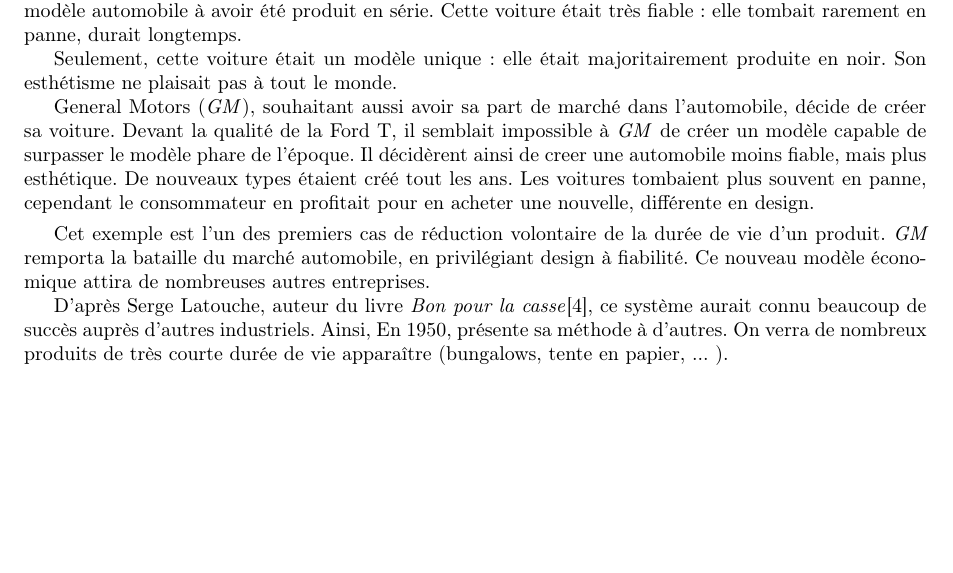
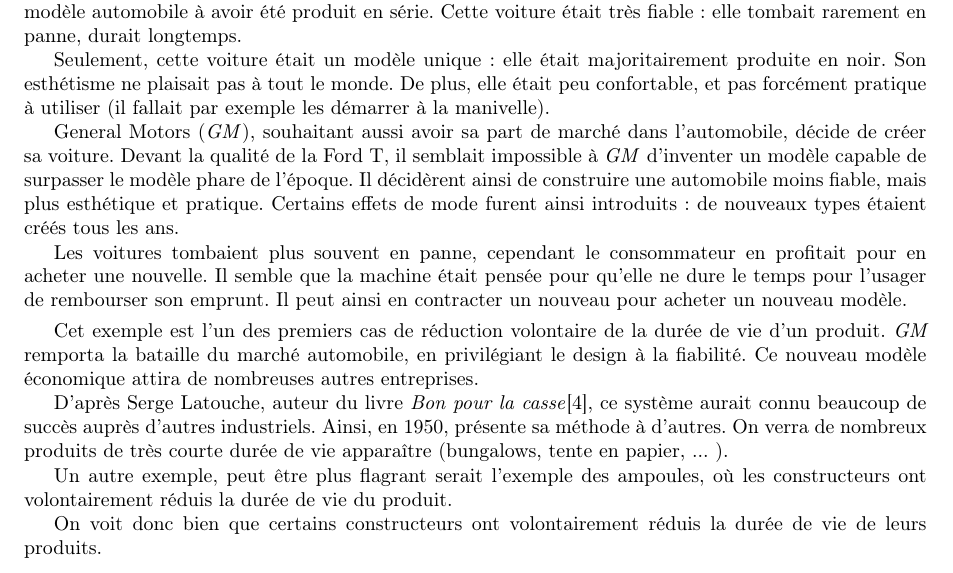
Before and after one commit to Entilore/Mono, a LaTeX document (Rapport/main.tex, which reads Rapport/c1/s1/ss1/subsection.tex): part of page 4 of 24, cut so that both start at the same text, the shorter picture padded with empty space. Compiled offline with pdfLaTeX.

Commit message:
relecture

```diff
--- a/Rapport/c1/s1/ss1/subsection.tex
+++ b/Rapport/c1/s1/ss1/subsection.tex
@@ -6,15 +6,19 @@
 \smallbreak
 La Ford T, une voiture produite par Ford accessible au grand publique dès 1908, est l'un des premiers victime de l'\op était une voiture durable, conçue pour durer.  C'est le premier modèle automobile à avoir été produit en série. Cette voiture était très fiable : elle tombait rarement en panne, durait longtemps.
 
-Seulement, cette voiture était un modèle unique : elle était majoritairement produite en noir. Son esthétisme ne plaisait pas à tout le monde.
+Seulement, cette voiture était un modèle unique : elle était majoritairement produite en noir. Son esthétisme ne plaisait pas à tout le monde. De plus, elle était peu confortable, et pas forcément pratique à utiliser (il fallait par exemple les démarrer à la manivelle).
 
-General Motors (\textit{GM}), souhaitant aussi avoir sa part de marché dans l'automobile, décide de créer sa voiture. Devant la qualité de la Ford T, il semblait impossible à \textit{GM} de créer un modèle capable de surpasser le modèle phare de l'époque. Il décidèrent ainsi de creer une automobile moins fiable, mais plus esthétique. De nouveaux types étaient créé tout les ans. Les voitures tombaient plus souvent en panne, cependant le consommateur en profitait pour en acheter une nouvelle, différente en design.
+General Motors (\textit{GM}), souhaitant aussi avoir sa part de marché dans l'automobile, décide de créer sa voiture. Devant la qualité de la Ford T, il semblait impossible à \textit{GM} d'inventer un modèle capable de surpasser le modèle phare de l'époque. Il décidèrent ainsi de construire une automobile moins fiable, mais plus esthétique et pratique. Certains effets de mode furent ainsi introduits : de nouveaux types étaient créés tous les ans.
+
+ Les voitures tombaient plus souvent en panne, cependant le consommateur en profitait pour en acheter une nouvelle. Il semble que la machine était pensée pour qu'elle ne dure le temps pour l'usager de rembourser son emprunt. Il peut ainsi en contracter un nouveau pour acheter un nouveau modèle.
 \smallbreak
-Cet exemple est l'un des premiers cas de réduction volontaire de la durée de vie d'un produit. \textit{GM} remporta la bataille du marché automobile, en privilégiant design à fiabilité. Ce nouveau modèle économique attira de nombreuses autres entreprises.
+Cet exemple est l'un des premiers cas de réduction volontaire de la durée de vie d'un produit. \textit{GM} remporta la bataille du marché automobile, en privilégiant le design à la fiabilité. Ce nouveau modèle économique attira de nombreuses autres entreprises.
 
-D'après Serge Latouche, auteur du livre \textit{Bon pour la casse}\cite{bpc}, ce système aurait connu beaucoup de succès auprès d'autres industriels. Ainsi, En 1950, présente sa méthode à d'autres. On verra de nombreux produits de très courte durée de vie apparaître  (bungalows, tente en papier, ... ).
+D'après Serge Latouche, auteur du livre \textit{Bon pour la casse}\cite{bpc}, ce système aurait connu beaucoup de succès auprès d'autres industriels. Ainsi, en 1950, présente sa méthode à d'autres. On verra de nombreux produits de très courte durée de vie apparaître  (bungalows, tente en papier, ... ).
 
+Un autre exemple, peut être plus flagrant serait l'exemple des ampoules, où les constructeurs ont volontairement réduis la durée de vie du produit.
 
+On voit donc bien que certains constructeurs ont volontairement réduis la durée de vie de leurs produits.
 
 
 %\cite{etudedureedevie}
```
